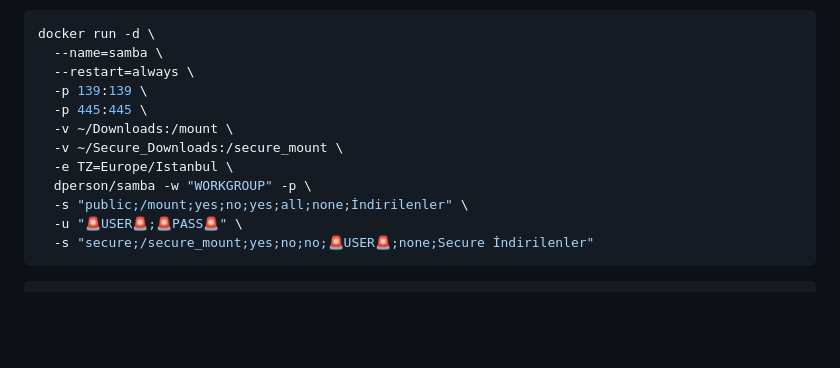
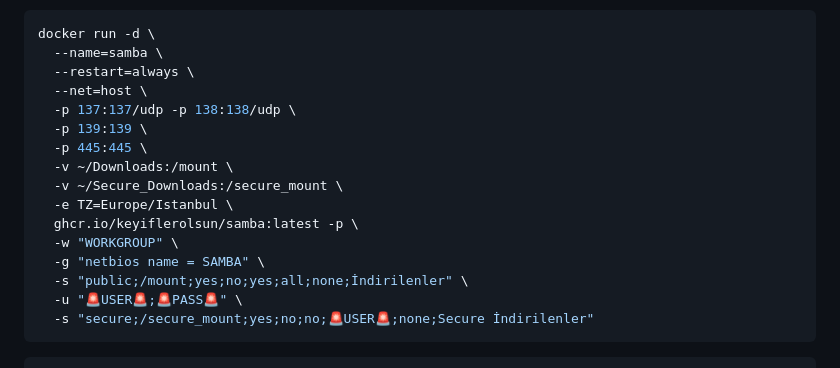
Before and after one commit to keyiflerolsun/docker-compose_Yenir_Mi, a Markdown page: Readme.md, the part around the change. GitHub-like rendering; folded sections open; blank space fills up the shorter version.

```diff
--- a/Readme.md
+++ b/Readme.md
@@ -236,12 +236,16 @@ docker run -d \
 docker run -d \
   --name=samba \
   --restart=always \
+  --net=host \
+  -p 137:137/udp -p 138:138/udp \
   -p 139:139 \
   -p 445:445 \
   -v ~/Downloads:/mount \
   -v ~/Secure_Downloads:/secure_mount \
   -e TZ=Europe/Istanbul \
-  dperson/samba -w "WORKGROUP" -p \
+  ghcr.io/keyiflerolsun/samba:latest -p \
+  -w "WORKGROUP" \
+  -g "netbios name = SAMBA" \
   -s "public;/mount;yes;no;yes;all;none;İndirilenler" \
   -u "🚨USER🚨;🚨PASS🚨" \
   -s "secure;/secure_mount;yes;no;no;🚨USER🚨;none;Secure İndirilenler"
```
